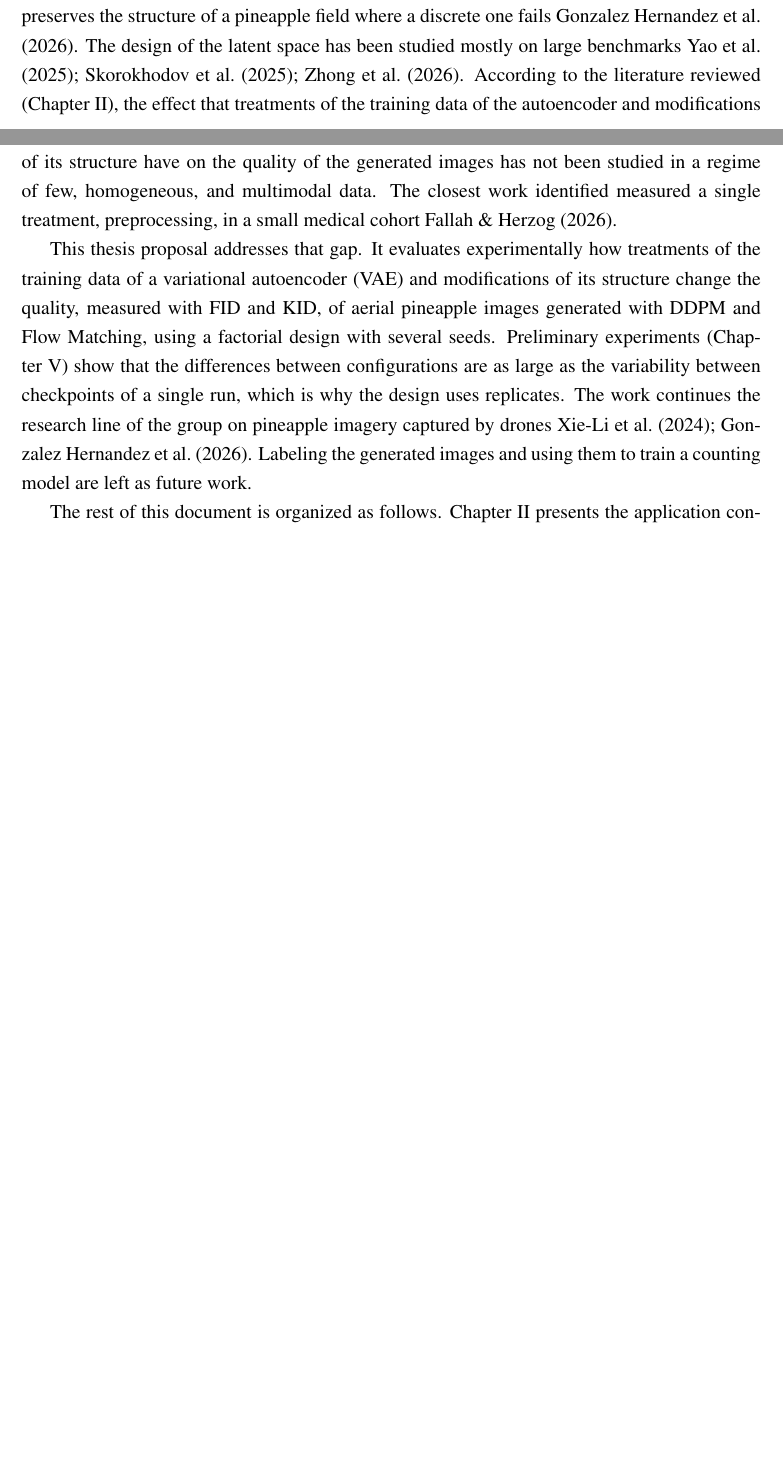
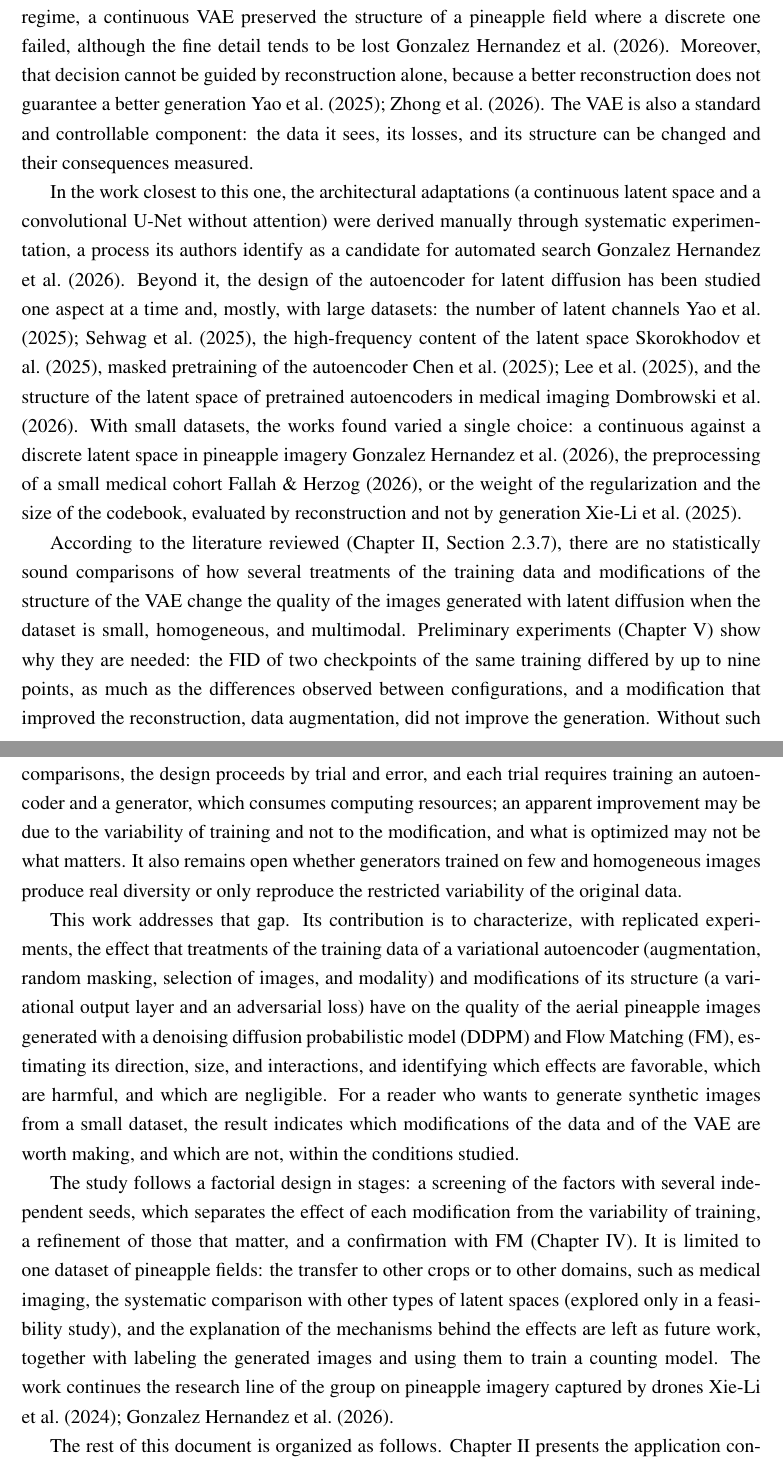
Before and after one commit to OscoCR/VAE_DDPM_FM_Tesis, a LaTeX thesis (General.tex, which reads TFC1/c1.tex): two parts of pages 8 and 9 of 57 before the commit and two parts of pages 9 and 10 of 58 after it, joined at a grey line, cut so that both start at the same text, the shorter picture padded with empty space. Compiled offline with pdfLaTeX.

Commit message:
Update c1.tex
Introductions re wrote

```diff
--- a/TFC1/c1.tex
+++ b/TFC1/c1.tex
@@ -15,8 +15,12 @@ These detectors need annotated images, and in agriculture such data are hard to
 
-Latent diffusion models \cite{Rombach2022} generate images at a much lower cost than diffusion in pixel space: an autoencoder compresses each image into a latent space, and the diffusion model works there. On small and homogeneous UAV datasets, however, training these models from scratch can be unstable, and it has been shown that a continuous latent space preserves the structure of a pineapple field where a discrete one fails \cite{Gonzalez2026}. The design of the latent space has been studied mostly on large benchmarks \cite{Yao2025,Skorokhodov2025,Zhong2026}. According to the literature reviewed (Chapter~II), the effect that treatments of the training data of the autoencoder and modifications of its structure have on the quality of the generated images has not been studied in a regime of few, homogeneous, and multimodal data. The closest work identified measured a single treatment, preprocessing, in a small medical cohort \cite{Fallah2026}.
+The use of latent diffusion models has made it far cheaper to generate realistic images, and behind that efficiency there is a component that rarely gets attention: the autoencoder that compresses each image into a latent space \cite{Rombach2022}. The diffusion model works in that compressed space, so the autoencoder is the foundation of the whole process: what it cannot represent cannot be recovered during diffusion. In practice, a pretrained autoencoder is the standard strategy \cite{Zheng2025}, but with few data from a specific domain it is not enough: the reconstructions of a VAE pretrained for latent diffusion had a precision of 0.05 on pineapple field imagery, which led its authors to conclude that it generalizes poorly and needs to be fine-tuned \cite{XieLi2025VAE}. The autoencoder therefore has to be adapted with the few images available, and its design becomes a decision with consequences: in that regime, a continuous VAE preserved the structure of a pineapple field where a discrete one failed, although the fine detail tends to be lost \cite{Gonzalez2026}. Moreover, that decision cannot be guided by reconstruction alone, because a better reconstruction does not guarantee a better generation \cite{Yao2025,Zhong2026}. The VAE is also a standard and controllable component: the data it sees, its losses, and its structure can be changed and their consequences measured.
 
-This thesis proposal addresses that gap. It evaluates experimentally how treatments of the training data of a variational autoencoder (VAE) and modifications of its structure change the quality, measured with FID and KID, of aerial pineapple images generated with DDPM and Flow Matching, using a factorial design with several seeds. Preliminary experiments (Chapter~V) show that the differences between configurations are as large as the variability between checkpoints of a single run, which is why the design uses replicates. The work continues the research line of the group on pineapple imagery captured by drones \cite{XieLi2024,Gonzalez2026}. Labeling the generated images and using them to train a counting model are left as future work.
+In the work closest to this one, the architectural adaptations (a continuous latent space and a convolutional U-Net without attention) were derived manually through systematic experimentation, a process its authors identify as a candidate for automated search \cite{Gonzalez2026}. Beyond it, the design of the autoencoder for latent diffusion has been studied one aspect at a time and, mostly, with large datasets: the number of latent channels \cite{Yao2025,Sehwag2025}, the high-frequency content of the latent space \cite{Skorokhodov2025}, masked pretraining of the autoencoder \cite{Chen2025,Lee2025LDMAE}, and the structure of the latent space of pretrained autoencoders in medical imaging \cite{Dombrowski2026}. With small datasets, the works found varied a single choice: a continuous against a discrete latent space in pineapple imagery \cite{Gonzalez2026}, the preprocessing of a small medical cohort \cite{Fallah2026}, or the weight of the regularization and the size of the codebook, evaluated by reconstruction and not by generation \cite{XieLi2025VAE}.
+
+According to the literature reviewed (Chapter~II, Section~\ref{sec:litsearch}), there are no statistically sound comparisons of how several treatments of the training data and modifications of the structure of the VAE change the quality of the images generated with latent diffusion when the dataset is small, homogeneous, and multimodal. Preliminary experiments (Chapter~V) show why they are needed: the FID of two checkpoints of the same training differed by up to nine points, as much as the differences observed between configurations, and a modification that improved the reconstruction, data augmentation, did not improve the generation. Without such comparisons, the design proceeds by trial and error, and each trial requires training an autoencoder and a generator, which consumes computing resources; an apparent improvement may be due to the variability of training and not to the modification, and what is optimized may not be what matters. It also remains open whether generators trained on few and homogeneous images produce real diversity or only reproduce the restricted variability of the original data.
+
+This work addresses that gap. Its contribution is to characterize, with replicated experiments, the effect that treatments of the training data of a variational autoencoder (augmentation, random masking, selection of images, and modality) and modifications of its structure (a variational output layer and an adversarial loss) have on the quality of the aerial pineapple images generated with a denoising diffusion probabilistic model (DDPM) and Flow Matching (FM), estimating its direction, size, and interactions, and identifying which effects are favorable, which are harmful, and which are negligible. For a reader who wants to generate synthetic images from a small dataset, the result indicates which modifications of the data and of the VAE are worth making, and which are not, within the conditions studied.
+
+The study follows a factorial design in stages: a screening of the factors with several independent seeds, which separates the effect of each modification from the variability of training, a refinement of those that matter, and a confirmation with FM (Chapter~IV). It is limited to one dataset of pineapple fields: the transfer to other crops or to other domains, such as medical imaging, the systematic comparison with other types of latent spaces (explored only in a feasibility study), and the explanation of the mechanisms behind the effects are left as future work, together with labeling the generated images and using them to train a counting model. The work continues the research line of the group on pineapple imagery captured by drones \cite{XieLi2024,Gonzalez2026}.
 
 The rest of this document is organized as follows. Chapter~II presents the application context, the theoretical framework, and the related work, including the literature search. Chapter~III states the problem, the hypothesis, the objectives, the research questions, and the scope. Chapter~IV describes the methodology and the design of the experiments. Chapter~V reports the initial results, and Chapter~VI presents the workplan.
-
-%Me parece que con lo que comentaba anteriormente, le falta profundidad a la intro!
```
Also changed, not shown: TFC1/c1.tex (4 more changed lines).
